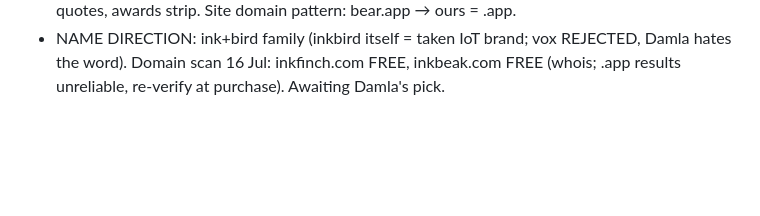
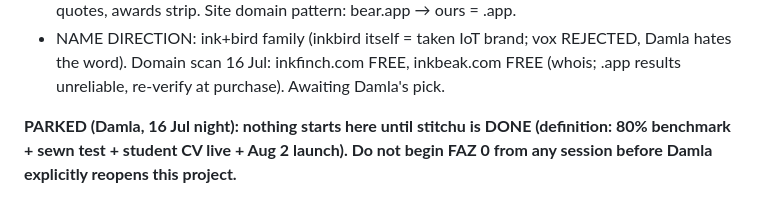
Before and after one commit to nosey-dewdrop/braindot, a Markdown page: CLAUDE.md, the part around the change. Rendered like a GitHub page; blank space fills up the shorter version.

Commit message:
park project until stitchu is done

```diff
--- a/CLAUDE.md
+++ b/CLAUDE.md
@@ -60,3 +60,5 @@ land/flop = first training data + live sales demo (Levels PhotoAI precedent).
 - NAME DIRECTION: ink+bird family (inkbird itself = taken IoT brand; vox REJECTED, Damla
   hates the word). Domain scan 16 Jul: inkfinch.com FREE, inkbeak.com FREE (whois; .app
   results unreliable, re-verify at purchase). Awaiting Damla's pick.
+
+**PARKED (Damla, 16 Jul night): nothing starts here until stitchu is DONE (definition: 80% benchmark + sewn test + student CV live + Aug 2 launch). Do not begin FAZ 0 from any session before Damla explicitly reopens this project.**
```
